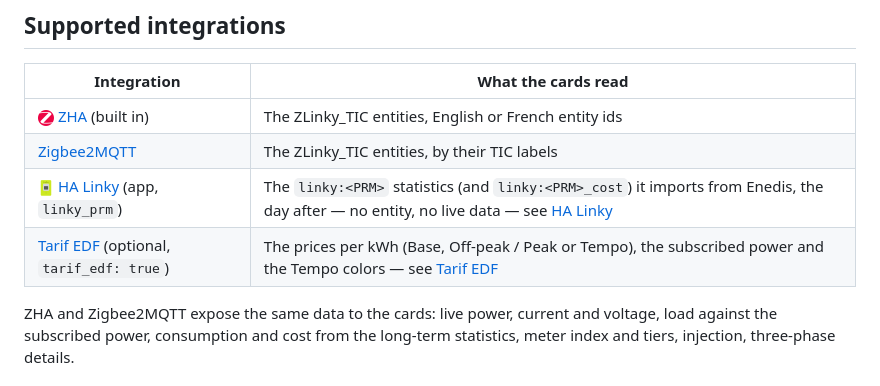
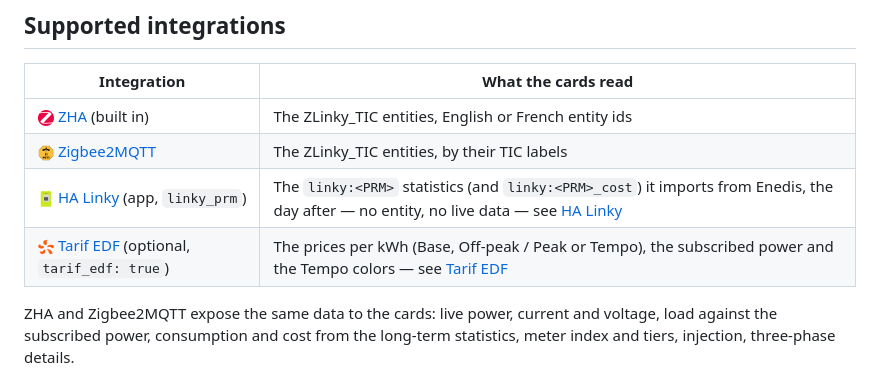
Before and after one commit to juju35/ha-zlinky-card, a Markdown page: README.md, the part around the change. GitHub-like rendering; pictures changed too: images/tarif_edf.png (added), images/zigbee2mqtt.png (added).

Commit message:
docs: add icons to the supported integrations table (#81)
Adds a brand icon in front of every integration listed in the `## Supported integrations` table, like the rows that already had one. Icons come from the logos already in the repo, the other ha-* repos or the Home Assistant brands repository; core helpers (template, group, schedule…) use the Home Assistant logo. Rows that are generic (“Any other…”) are left as they are.

---
_Generated by [Claude Code](https://claude.ai/code)_

```diff
--- a/README.md
+++ b/README.md
@@ -69,9 +69,9 @@ The card opens on an illustrated header (a distribution board feeding a bulb, or
 | Integration | What the cards read |
 |---|---|
 | <img src="https://raw.githubusercontent.com/juju35/ha-zlinky-card/main/images/zha.png" alt="" width="16"> [ZHA](https://www.home-assistant.io/integrations/zha/) (built in) | The ZLinky_TIC entities, English or French entity ids |
-| [Zigbee2MQTT](https://www.zigbee2mqtt.io/devices/ZLinky_TIC.html) | The ZLinky_TIC entities, by their TIC labels |
+| <img src="https://raw.githubusercontent.com/juju35/ha-zlinky-card/main/images/zigbee2mqtt.png" alt="" width="16"> [Zigbee2MQTT](https://www.zigbee2mqtt.io/devices/ZLinky_TIC.html) | The ZLinky_TIC entities, by their TIC labels |
 | <img src="https://raw.githubusercontent.com/juju35/ha-zlinky-card/main/images/ha-linky.png" alt="" width="16"> [HA Linky](https://github.com/bokub/ha-linky) (app, `linky_prm`) | The `linky:<PRM>` statistics (and `linky:<PRM>_cost`) it imports from Enedis, the day after — no entity, no live data — see [HA Linky](#ha-linky) |
-| [Tarif EDF](https://github.com/delphiki/hass-tarif-edf) (optional, `tarif_edf: true`) | The prices per kWh (Base, Off-peak / Peak or Tempo), the subscribed power and the Tempo colors — see [Tarif EDF](#tarif-edf) |
+| <img src="https://raw.githubusercontent.com/juju35/ha-zlinky-card/main/images/tarif_edf.png" alt="" width="16"> [Tarif EDF](https://github.com/delphiki/hass-tarif-edf) (optional, `tarif_edf: true`) | The prices per kWh (Base, Off-peak / Peak or Tempo), the subscribed power and the Tempo colors — see [Tarif EDF](#tarif-edf) |
 
 ZHA and Zigbee2MQTT expose the same data to the cards: live power, current and voltage, load against the subscribed power, consumption and cost from the long-term statistics, meter index and tiers, injection, three-phase details.
 
```
